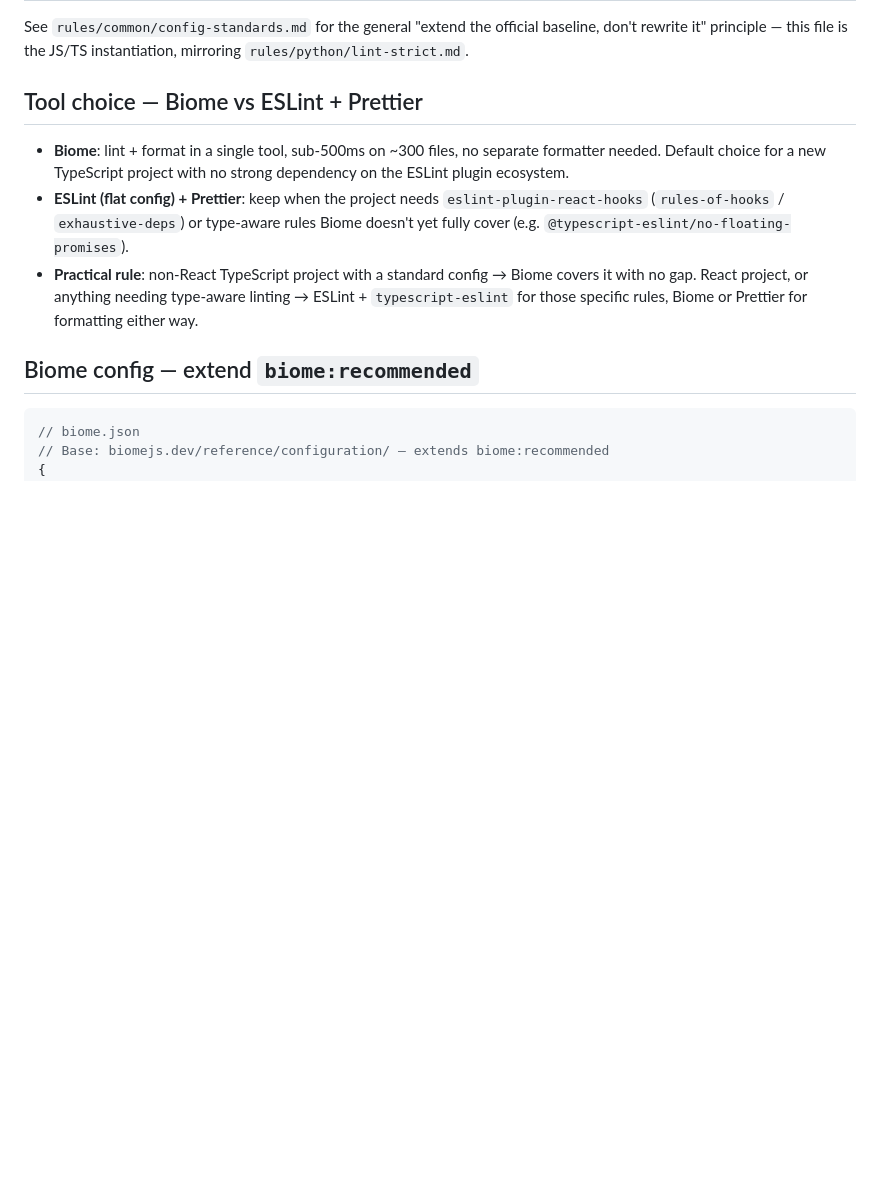
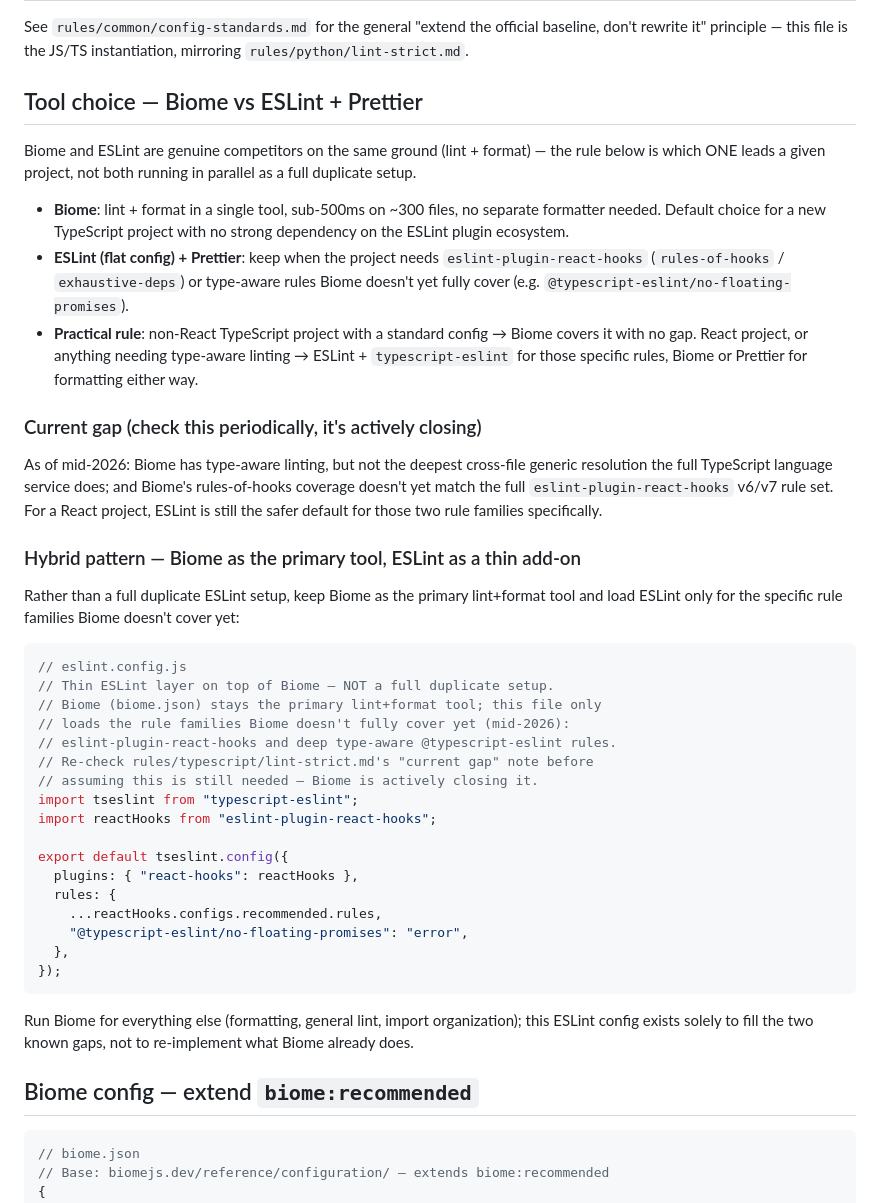
Before and after one commit to Pierrafrom/claude-code-config, a Markdown page: rules/typescript/lint-strict.md, the part around the change. Rendered like a GitHub page; blank space fills up the shorter version.

Commit message:
docs: document Biome/ESLint hybrid pattern in lint-strict.md
Clarifies they're competitors, not a stacked default — Biome leads,
ESLint stays a thin add-on only for react-hooks and deep type-aware
rules Biome doesn't fully cover yet as of mid-2026.

````diff
--- a/rules/typescript/lint-strict.md
+++ b/rules/typescript/lint-strict.md
@@ -5,6 +5,10 @@ official baseline, don't rewrite it" principle — this file is the
 JS/TS instantiation, mirroring `rules/python/lint-strict.md`.
 
 ## Tool choice — Biome vs ESLint + Prettier
+
+Biome and ESLint are genuine competitors on the same ground (lint +
+format) — the rule below is which ONE leads a given project, not both
+running in parallel as a full duplicate setup.
 
 - **Biome**: lint + format in a single tool, sub-500ms on ~300 files, no
   separate formatter needed. Default choice for a new TypeScript project
@@ -17,6 +21,44 @@ JS/TS instantiation, mirroring `rules/python/lint-strict.md`.
   → Biome covers it with no gap. React project, or anything needing
   type-aware linting → ESLint + `typescript-eslint` for those specific
   rules, Biome or Prettier for formatting either way.
+
+### Current gap (check this periodically, it's actively closing)
+
+As of mid-2026: Biome has type-aware linting, but not the deepest
+cross-file generic resolution the full TypeScript language service does;
+and Biome's rules-of-hooks coverage doesn't yet match the full
+`eslint-plugin-react-hooks` v6/v7 rule set. For a React project, ESLint
+is still the safer default for those two rule families specifically.
+
+### Hybrid pattern — Biome as the primary tool, ESLint as a thin add-on
+
+Rather than a full duplicate ESLint setup, keep Biome as the primary
+lint+format tool and load ESLint only for the specific rule families
+Biome doesn't cover yet:
+
+```js
+// eslint.config.js
+// Thin ESLint layer on top of Biome — NOT a full duplicate setup.
+// Biome (biome.json) stays the primary lint+format tool; this file only
+// loads the rule families Biome doesn't fully cover yet (mid-2026):
+// eslint-plugin-react-hooks and deep type-aware @typescript-eslint rules.
+// Re-check rules/typescript/lint-strict.md's "current gap" note before
+// assuming this is still needed — Biome is actively closing it.
+import tseslint from "typescript-eslint";
+import reactHooks from "eslint-plugin-react-hooks";
+
+export default tseslint.config({
+  plugins: { "react-hooks": reactHooks },
+  rules: {
+    ...reactHooks.configs.recommended.rules,
+    "@typescript-eslint/no-floating-promises": "error",
+  },
+});
+```
+
+Run Biome for everything else (formatting, general lint, import
+organization); this ESLint config exists solely to fill the two known
+gaps, not to re-implement what Biome already does.
 
 ## Biome config — extend `biome:recommended`
 
````
